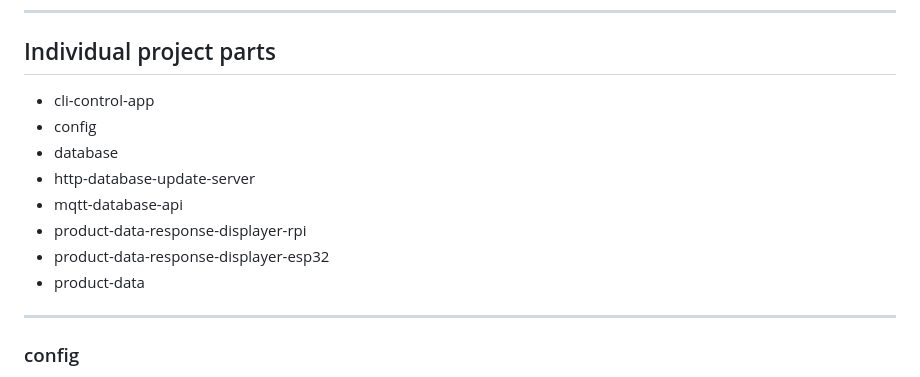
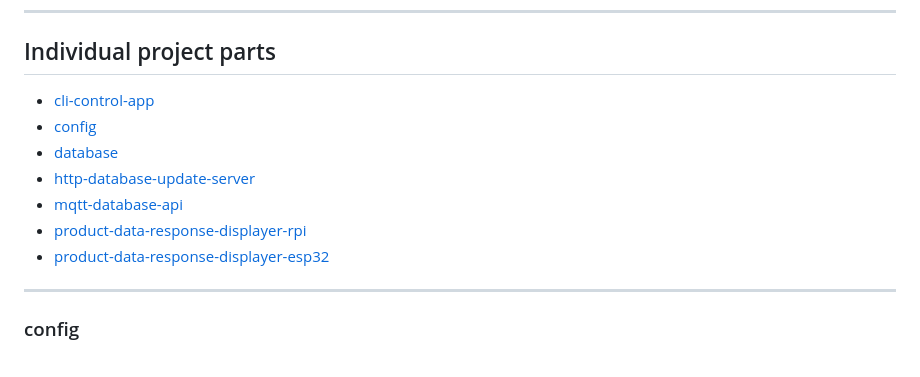
Before and after one commit to adamhoof/MedunkaOPBarcode2.0, a Markdown page: README.md, the part around the change printed below. GitHub-like rendering.

Commit message:
add more links to README.md

```diff
--- a/README.md
+++ b/README.md
@@ -25,14 +25,13 @@ Upgrade and migration of previous repo that is now private.
 
 ## Individual project parts
 
-- cli-control-app
-- config
-- database
-- http-database-update-server
-- mqtt-database-api
-- product-data-response-displayer-rpi
-- product-data-response-displayer-esp32
-- product-data
+- [cli-control-app](#cli-control-app)
+- [config](#config)
+- [database](#database)
+- [http-database-update-server](#http-database-update-server)
+- [mqtt-database-api](#mqtt-database-api)
+- [product-data-response-displayer-rpi](#product-data-response-displayer-rpi)
+- [product-data-response-displayer-esp32](#product-data-response-displayer-esp32)
 
 ---
 
```
Also changed, not shown: other parts of README.md (+1 -1 lines).
